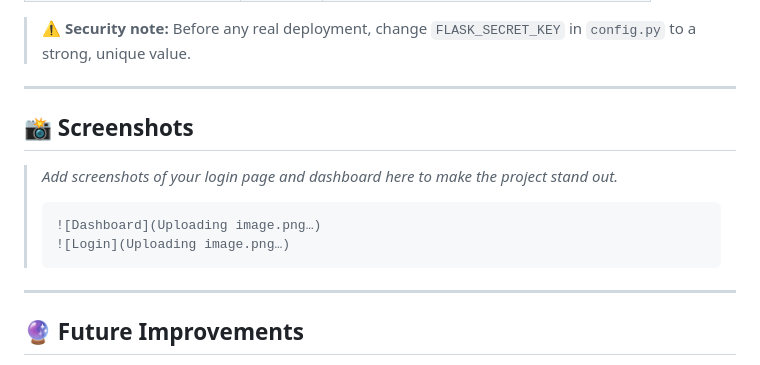
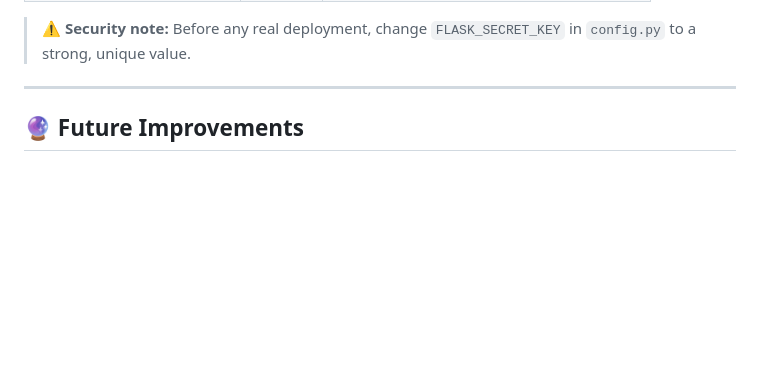
Before and after one commit to glshrrkhan/Smart-Pet-Care-System, a Markdown page: README.md, the part around the change. Drawn GitHub-style; blank space fills up the shorter version.

````diff
--- a/README.md
+++ b/README.md
@@ -133,16 +133,7 @@ Key settings live in `config.py`:
 
 ---
 
-## 📸 Screenshots
 
-> _Add screenshots of your login page and dashboard here to make the project stand out._
->
-> ```markdown
-> ![Dashboard](Uploading image.png…)
-> ![Login](Uploading image.png…)
-> ```
-
----
 
 ## 🔮 Future Improvements
 
````
